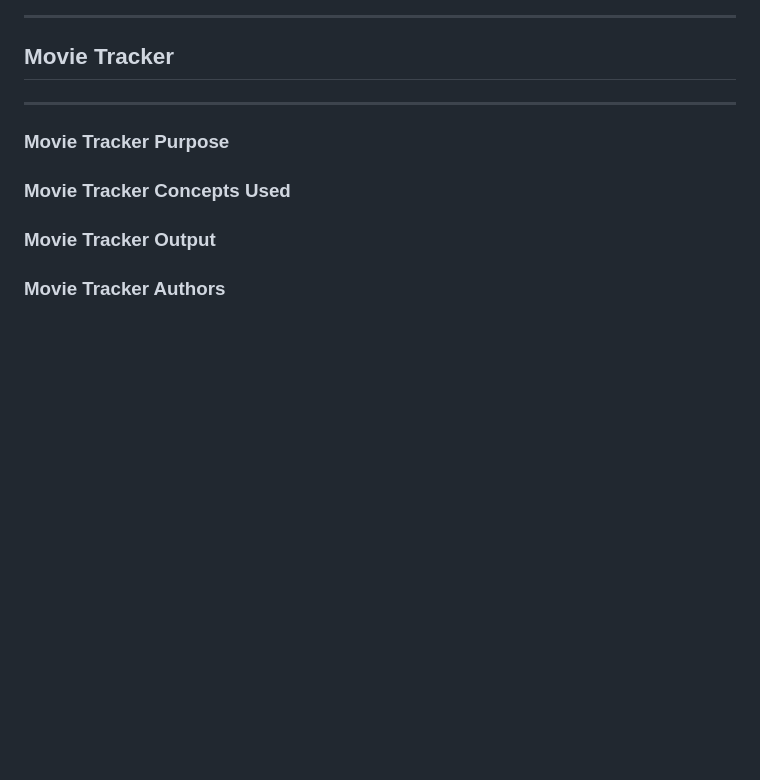
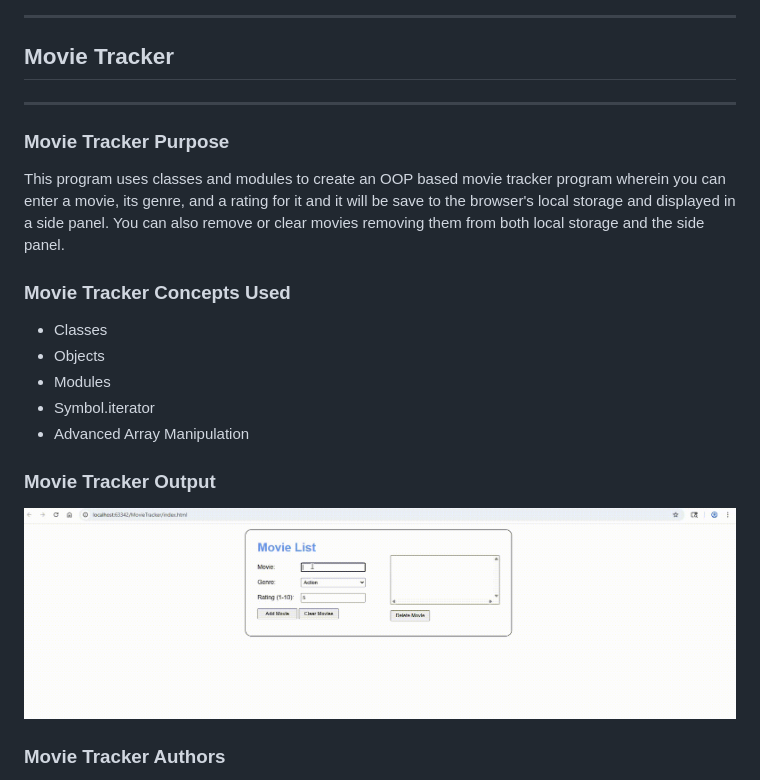
Before and after one commit to Pirategirl9000/AdvancedWebDevelopmentGateway, a Markdown page: README.md, the part around one of its changes. Rendered like a GitHub page; blank space fills up the shorter version.

Commit message:
Added Movie Tracker

```diff
--- a/README.md
+++ b/README.md
@@ -181,9 +181,16 @@ The purpose of this program is to take in information about the user's financial
 ---
 
 ### Movie Tracker Purpose
+This program uses classes and modules to create an OOP based movie tracker program wherein you can enter a movie, its genre, and a rating for it and it will be save to the browser's local storage and displayed in a side panel. You can also remove or clear movies removing them from both local storage and the side panel.
 
 ### Movie Tracker Concepts Used
+* Classes
+* Objects
+* Modules
+* Symbol.iterator
+* Advanced Array Manipulation
 
 ### Movie Tracker Output
+![Movie Tracker Ouptut Video](MovieTracker/assets/MovieListOutput.gif)
 
 ### Movie Tracker Authors
```
Also changed, not shown: other parts of README.md (+3 -0 lines).
